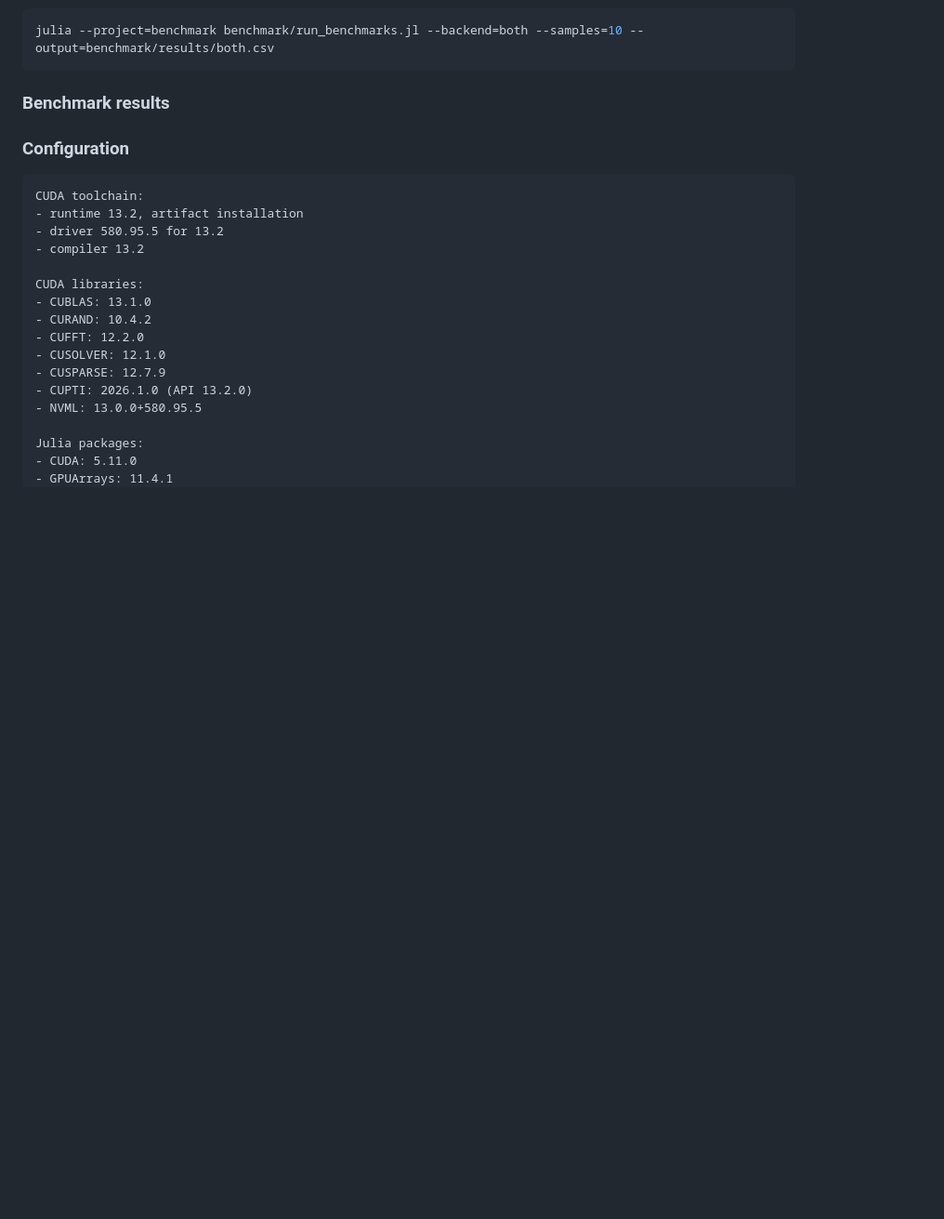
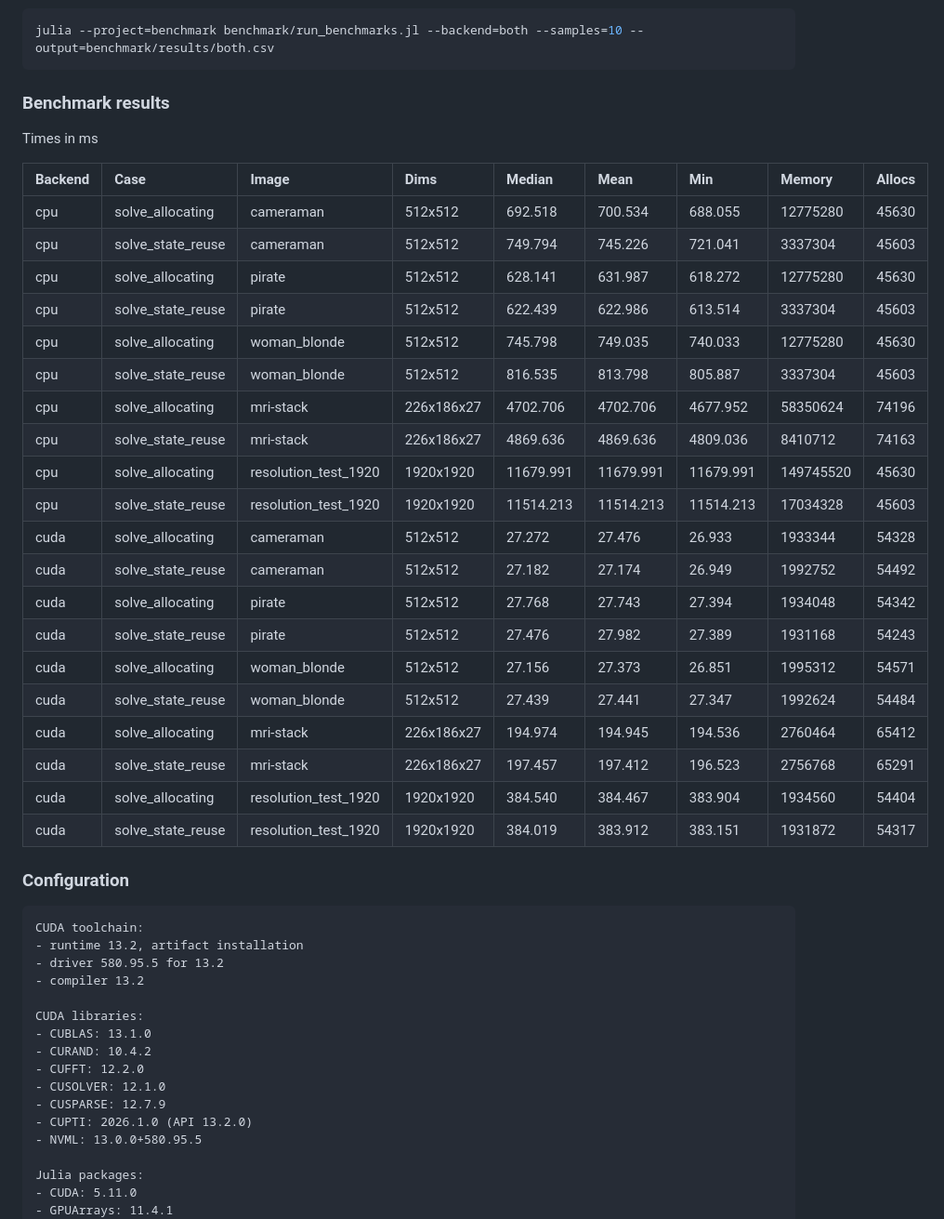
Before and after one commit to urlicht/TotalVariationImageFiltering.jl, a Markdown page: README.md, the part around the change. Shown at 93% size. GitHub-like rendering; blank space fills up the shorter version.

Commit message:
Add bench results

````diff
--- a/README.md
+++ b/README.md
@@ -254,7 +254,30 @@ julia --project=benchmark benchmark/run_benchmarks.jl --backend=both --samples=1
 ```
 
 ### Benchmark results
+Times in ms
 
+| Backend | Case | Image | Dims | Median | Mean | Min | Memory | Allocs |
+| :--- | :--- | :--- | :--- | :--- | :--- | :--- | :--- | :--- |
+| cpu | solve_allocating | cameraman | 512x512 | 692.518 | 700.534 | 688.055 | 12775280 | 45630 |
+| cpu | solve_state_reuse | cameraman | 512x512 | 749.794 | 745.226 | 721.041 | 3337304 | 45603 |
+| cpu | solve_allocating | pirate | 512x512 | 628.141 | 631.987 | 618.272 | 12775280 | 45630 |
+| cpu | solve_state_reuse | pirate | 512x512 | 622.439 | 622.986 | 613.514 | 3337304 | 45603 |
+| cpu | solve_allocating | woman_blonde | 512x512 | 745.798 | 749.035 | 740.033 | 12775280 | 45630 |
+| cpu | solve_state_reuse | woman_blonde | 512x512 | 816.535 | 813.798 | 805.887 | 3337304 | 45603 |
+| cpu | solve_allocating | mri-stack | 226x186x27 | 4702.706 | 4702.706 | 4677.952 | 58350624 | 74196 |
+| cpu | solve_state_reuse | mri-stack | 226x186x27 | 4869.636 | 4869.636 | 4809.036 | 8410712 | 74163 |
+| cpu | solve_allocating | resolution_test_1920 | 1920x1920 | 11679.991 | 11679.991 | 11679.991 | 149745520 | 45630 |
+| cpu | solve_state_reuse | resolution_test_1920 | 1920x1920 | 11514.213 | 11514.213 | 11514.213 | 17034328 | 45603 |
+| cuda | solve_allocating | cameraman | 512x512 | 27.272 | 27.476 | 26.933 | 1933344 | 54328 |
+| cuda | solve_state_reuse | cameraman | 512x512 | 27.182 | 27.174 | 26.949 | 1992752 | 54492 |
+| cuda | solve_allocating | pirate | 512x512 | 27.768 | 27.743 | 27.394 | 1934048 | 54342 |
+| cuda | solve_state_reuse | pirate | 512x512 | 27.476 | 27.982 | 27.389 | 1931168 | 54243 |
+| cuda | solve_allocating | woman_blonde | 512x512 | 27.156 | 27.373 | 26.851 | 1995312 | 54571 |
+| cuda | solve_state_reuse | woman_blonde | 512x512 | 27.439 | 27.441 | 27.347 | 1992624 | 54484 |
+| cuda | solve_allocating | mri-stack | 226x186x27 | 194.974 | 194.945 | 194.536 | 2760464 | 65412 |
+| cuda | solve_state_reuse | mri-stack | 226x186x27 | 197.457 | 197.412 | 196.523 | 2756768 | 65291 |
+| cuda | solve_allocating | resolution_test_1920 | 1920x1920 | 384.540 | 384.467 | 383.904 | 1934560 | 54404 |
+| cuda | solve_state_reuse | resolution_test_1920 | 1920x1920 | 384.019 | 383.912 | 383.151 | 1931872 | 54317 |
 
 ### Configuration
 ```
````
